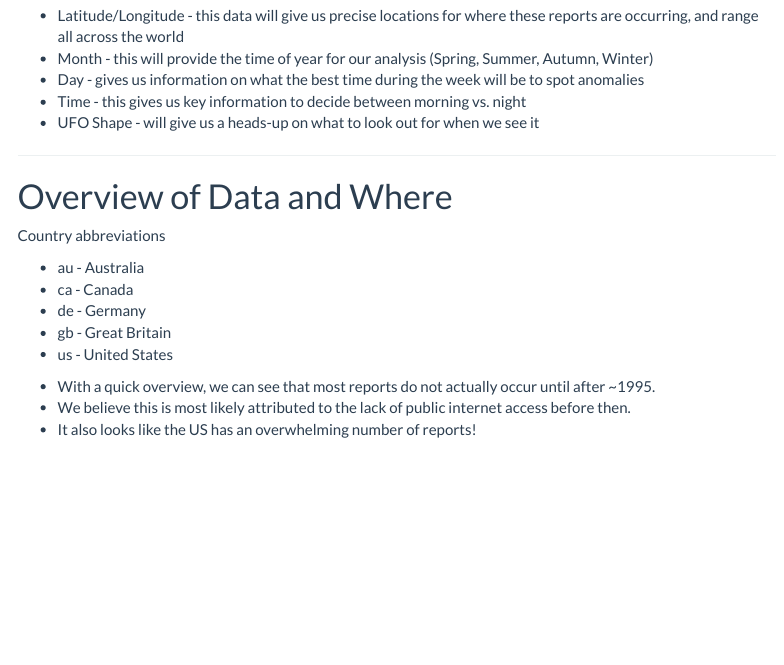
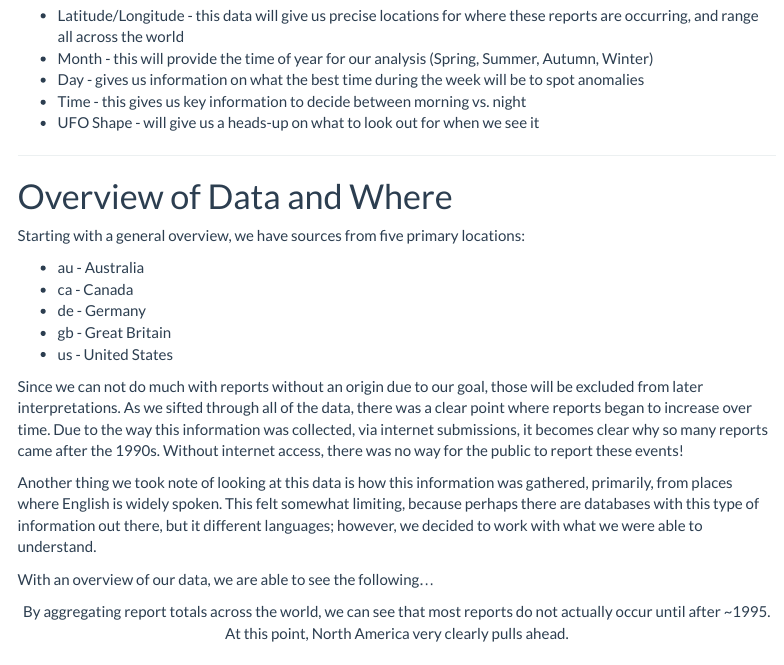
Before and after one commit to Data2401/final-project-group-5, an R Markdown document (final_report.Rmd): the page in a window 1100 px wide, from 1650 px down. Rendered offline with R 4.5, knitr and Pandoc, with nearby package versions; the code chunks are not run, so their results and figures are left out; menus at the side of the page are left out.

Commit message:
Line 205.

````diff
--- a/final_report.Rmd
+++ b/final_report.Rmd
@@ -164,13 +164,20 @@ Over the course of this report, we will be starting with a broad scope to get id
 
 # Overview of Data and Where
 
-Country abbreviations
+Starting with a general overview, we have sources from five primary locations:
 
  - au - Australia
  - ca - Canada
  - de - Germany
  - gb - Great Britain
  - us - United States
+
+Since we can not do much with reports without an origin due to our goal, those will be excluded from later interpretations. As we sifted through all of the data, there was a clear point where reports began to increase over time. Due to the way this information was collected, via internet submissions, it becomes clear why so many reports came after the 1990s. Without internet access, there was no way for the public to report these events!
+
+Another thing we took note of looking at this data is how this information was gathered, primarily, from places where English is widely spoken. This felt somewhat limiting, because perhaps there are databases with this type of information out there, but it different languages; however, we decided to work with what we were able to understand.
+
+With an overview of our data, we are able to see the following...
+
 
 ```{r echo=FALSE, message=FALSE, warning=FALSE}
 df %>%
@@ -193,10 +200,7 @@ df %>%
 
 ```
 
- - With a quick overview, we can see that most reports do not actually occur until after ~1995.
- - We believe this is most likely attributed to the lack of public internet access before then.
- - It also looks like the US has an overwhelming number of reports!
-
+<center>By aggregating report totals across the world, we can see that most reports do not actually occur until after ~1995. At this point, North America very clearly pulls ahead.</center>
 
 # Worldwide View
 
````
